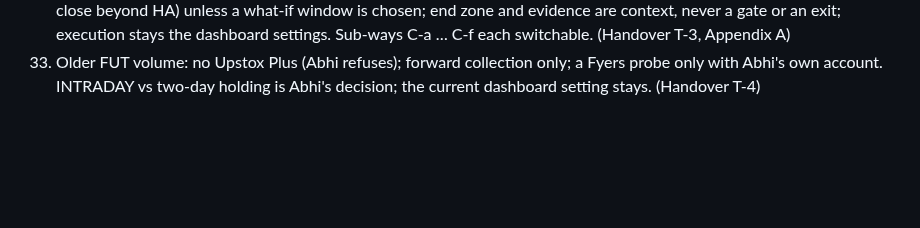
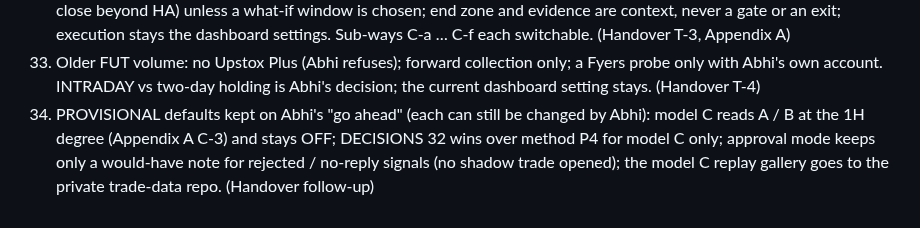
Before and after one commit to abhishekwasu-hue/Trade, a Markdown page: docs/owner-orders/DECISIONS.md, the part around the change. Drawn GitHub-style; blank space fills up the shorter version.

```diff
--- a/docs/owner-orders/DECISIONS.md
+++ b/docs/owner-orders/DECISIONS.md
@@ -71,3 +71,7 @@ Check every provisional choice against this list first (CLAUDE.md, memory protoc
     dashboard settings. Sub-ways C-a … C-f each switchable. (Handover T-3, Appendix A)
 33. Older FUT volume: no Upstox Plus (Abhi refuses); forward collection only; a Fyers probe only with Abhi's own account. INTRADAY
     vs two-day holding is Abhi's decision; the current dashboard setting stays. (Handover T-4)
+34. PROVISIONAL defaults kept on Abhi's "go ahead" (each can still be changed by Abhi): model C reads A / B at the 1H degree
+    (Appendix A C-3) and stays OFF; DECISIONS 32 wins over method P4 for model C only; approval mode keeps only a would-have note
+    for rejected / no-reply signals (no shadow trade opened); the model C replay gallery goes to the private trade-data repo.
+    (Handover follow-up)
```
Also changed, not shown: docs/owner-orders/INBOX.md (+4 -0 lines), docs/owner-orders/README.md (+2 -0 lines).
